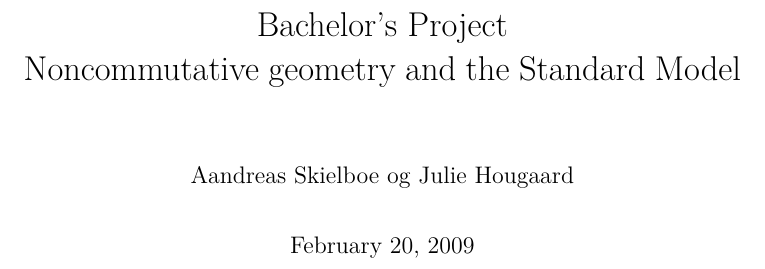
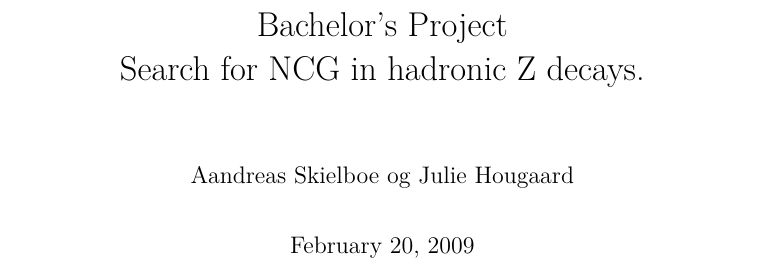
Before and after one commit to askielboe/git_bachelor_ncg, a LaTeX paper (latex/main.tex): part of page 1 of 10, cut so that both start at the same text. Compiled offline with pdfLaTeX.

Commit message:
har tilføjet den rigtige titel

```diff
--- a/latex/main.tex
+++ b/latex/main.tex
@@ -73,7 +73,8 @@
 
 % % % % % % % % % % % % % % % % % % % BEGYND DOCUMENT % % % % % % % % % % % % % % % % % % %
 \begin{document}
-\title{Bachelor's Project\\Noncommutative geometry and the Standard Model}
+\title{Bachelor's Project\\Search for NCG in hadronic Z decays.
+}
 \author{Aandreas Skielboe og Julie Hougaard}
 \date{\today}
 \maketitle
```
Also changed, not shown: disposition.txt (+3 -3 lines).
